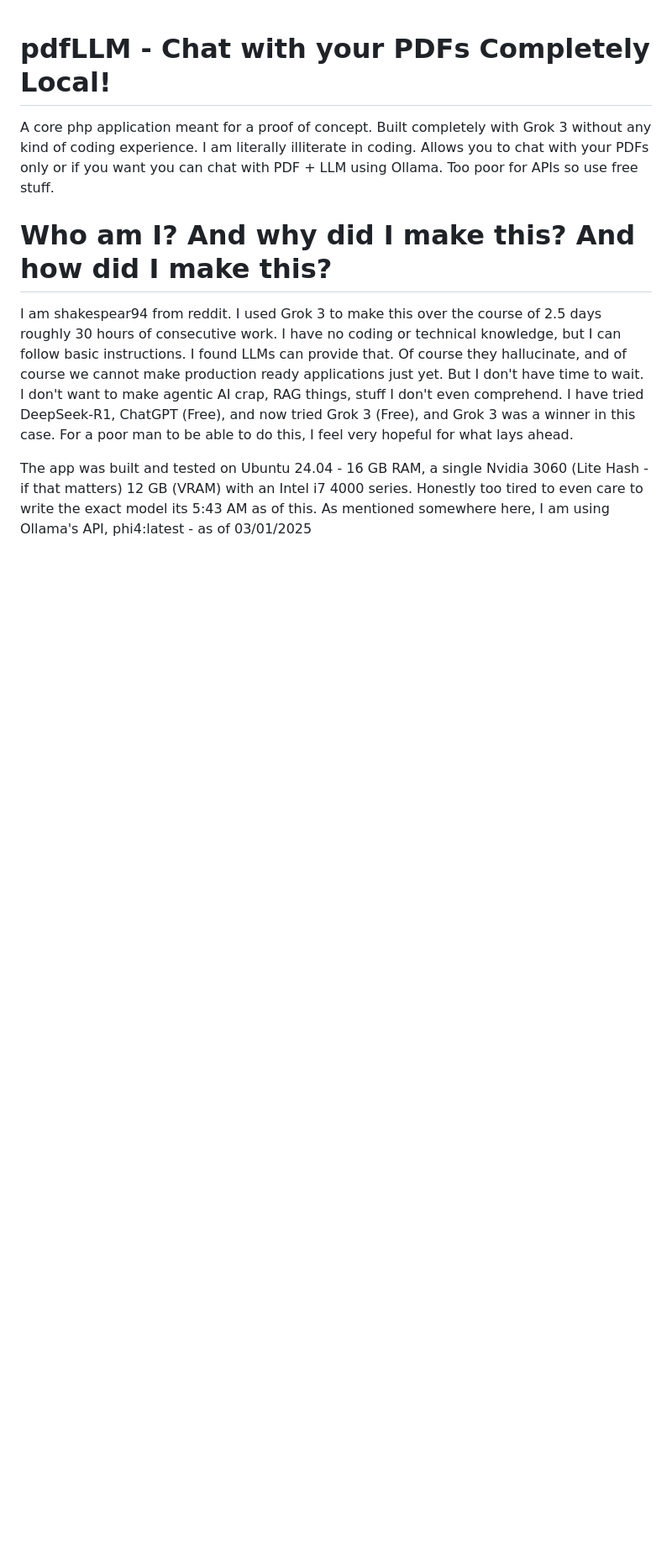
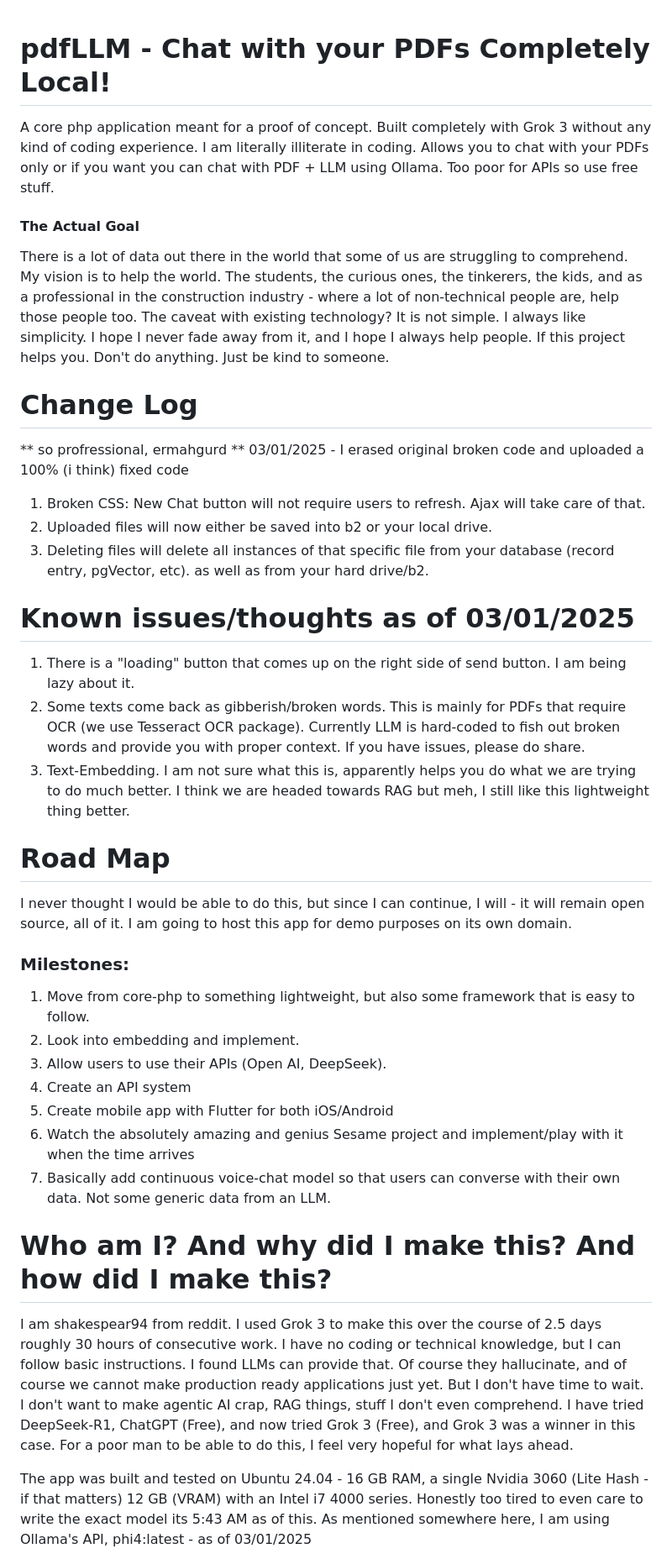
Before and after one commit to ikantkode/pdfLLM, a Markdown page: README.md, the part around the change printed below. Shown: that part at 84% size. GitHub-like rendering; blank space fills up the shorter version.

```diff
--- a/README.md
+++ b/README.md
@@ -1,5 +1,33 @@
 # pdfLLM - Chat with your PDFs Completely Local!
 A core php application meant for a proof of concept. Built completely with Grok 3 without any kind of coding experience. I am literally illiterate in coding. Allows you to chat with your PDFs only or if you want you can chat with PDF + LLM using Ollama. Too poor for APIs so use free stuff.
+
+#### The Actual Goal
+There is a lot of data out there in the world that some of us are struggling to comprehend. My vision is to help the world. The students, the curious ones, the tinkerers, the kids, and as a professional in the construction industry - where a lot of non-technical people are, help those people too. The caveat with existing technology? It is not simple. I always like simplicity. I hope I never fade away from it, and I hope I always help people. If this project helps you. Don't do anything. Just be kind to someone.
+
+# Change Log
+** so profressional, ermahgurd **
+03/01/2025 - I erased original broken code and uploaded a 100% (i think) fixed code
+1. Broken CSS: New Chat button will not require users to refresh. Ajax will take care of that.
+2. Uploaded files will now either be saved into b2 or your local drive.
+3. Deleting files will delete all instances of that specific file from your database (record entry, pgVector, etc). as well as from your hard drive/b2.
+
+# Known issues/thoughts as of 03/01/2025
+
+1. There is a "loading" button that comes up on the right side of send button. I am being lazy about it.
+2. Some texts come back as gibberish/broken words. This is mainly for PDFs that require OCR (we use Tesseract OCR package). Currently LLM is hard-coded to fish out broken words and provide you with proper context. If you have issues, please do share.
+3. Text-Embedding. I am not sure what this is, apparently helps you do what we are trying to do much better. I think we are headed towards RAG but meh, I still like this lightweight thing better.
+
+# Road Map
+I never thought I would be able to do this, but since I can continue, I will - it will remain open source, all of it. I am going to host this app for demo purposes on its own domain.
+
+### Milestones:
+1. Move from core-php to something lightweight, but also some framework that is easy to follow.
+2. Look into embedding and implement.
+3. Allow users to use their APIs (Open AI, DeepSeek).
+4. Create an API system
+5. Create mobile app with Flutter for both iOS/Android
+6. Watch the absolutely amazing and genius Sesame project and implement/play with it when the time arrives
+7. Basically add continuous voice-chat model so that users can converse with their own data. Not some generic data from an LLM.
 
 # Who am I? And why did I make this? And how did I make this?
 I am shakespear94 from reddit. I used Grok 3 to make this over the course of 2.5 days roughly 30 hours of consecutive work. I have no coding or technical knowledge, but I can follow basic instructions. I found LLMs can provide that. Of course they hallucinate, and of course we cannot make production ready applications just yet. But I don't have time to wait. I don't want to make agentic AI crap, RAG things, stuff I don't even comprehend. I have tried DeepSeek-R1, ChatGPT (Free), and now tried Grok 3 (Free), and Grok 3 was a winner in this case. For a poor man to be able to do this, I feel very hopeful for what lays ahead.
```
Also changed, not shown: other parts of README.md (+3 -1 lines).
